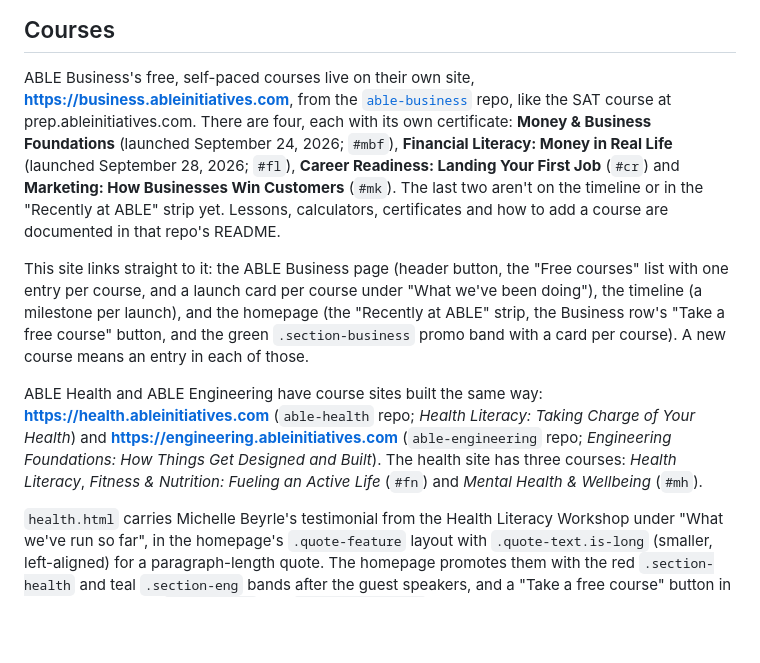
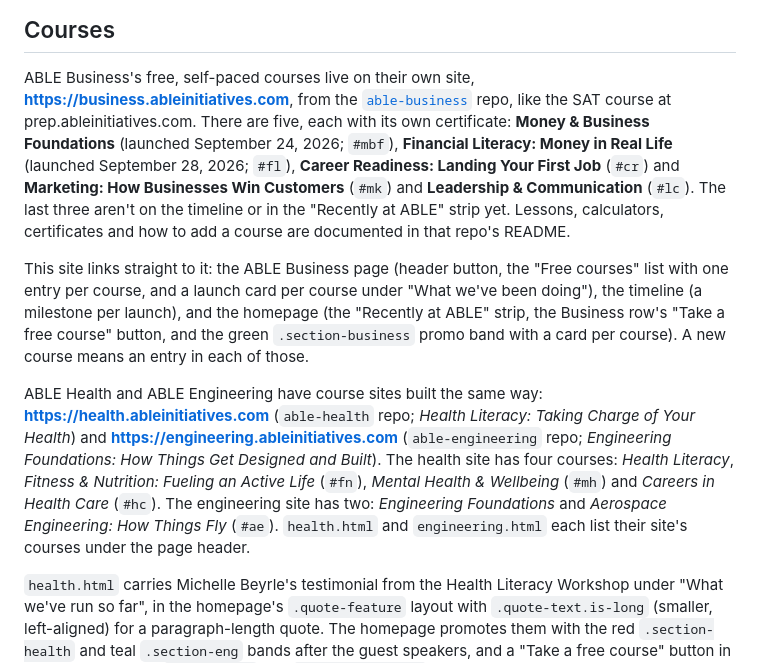
Before and after one commit to doddasiddharth-debug/able-initiatives, a Markdown page: README.md, the part around the change. Rendered like a GitHub page; blank space fills up the shorter version.

Commit message:
README: list Leadership, Careers in Health Care and Aerospace
Co-Authored-By: Claude Opus 5.5 <noreply@anthropic.com>
Claude-Session: https://claude.ai/code/session_01LLLS3cihJgscy2ZarHCqr9

```diff
--- a/README.md
+++ b/README.md
@@ -531,12 +531,13 @@ phrase normally rather than announcing four separate letters.
 ABLE Business's free, self-paced courses live on their own site,
 **https://business.ableinitiatives.com**, from the
 [`able-business`](https://github.com/doddasiddharth-debug/able-business) repo,
-like the SAT course at prep.ableinitiatives.com. There are four, each with its
+like the SAT course at prep.ableinitiatives.com. There are five, each with its
 own certificate: **Money &amp; Business Foundations** (launched September 24,
 2026; `#mbf`), **Financial Literacy: Money in Real Life** (launched September
 28, 2026; `#fl`), **Career Readiness: Landing Your First Job** (`#cr`) and
-**Marketing: How Businesses Win Customers** (`#mk`). The last two aren't on
-the timeline or in the "Recently at ABLE" strip yet. Lessons, calculators, certificates and
+**Marketing: How Businesses Win Customers** (`#mk`) and **Leadership &amp;
+Communication** (`#lc`). The last three aren't on the timeline or in the
+"Recently at ABLE" strip yet. Lessons, calculators, certificates and
 how to add a course are documented in that repo's README.
 
 This site links straight to it: the ABLE Business page (header button, the
@@ -550,9 +551,12 @@ ABLE Health and ABLE Engineering have course sites built the same way:
 **https://health.ableinitiatives.com** (`able-health` repo; *Health Literacy:
 Taking Charge of Your Health*) and **https://engineering.ableinitiatives.com**
 (`able-engineering` repo; *Engineering Foundations: How Things Get Designed and
-Built*). The health site has three courses: *Health Literacy*, *Fitness &amp;
-Nutrition: Fueling an Active Life* (`#fn`) and *Mental Health &amp; Wellbeing*
-(`#mh`).
+Built*). The health site has four courses: *Health Literacy*, *Fitness &amp;
+Nutrition: Fueling an Active Life* (`#fn`), *Mental Health &amp; Wellbeing*
+(`#mh`) and *Careers in Health Care* (`#hc`). The engineering site has two:
+*Engineering Foundations* and *Aerospace Engineering: How Things Fly* (`#ae`).
+`health.html` and `engineering.html` each list their site's courses under the
+page header.
 
 `health.html` carries Michelle Beyrle's testimonial from the Health Literacy
 Workshop under "What we've run so far", in the homepage's `.quote-feature`
```
